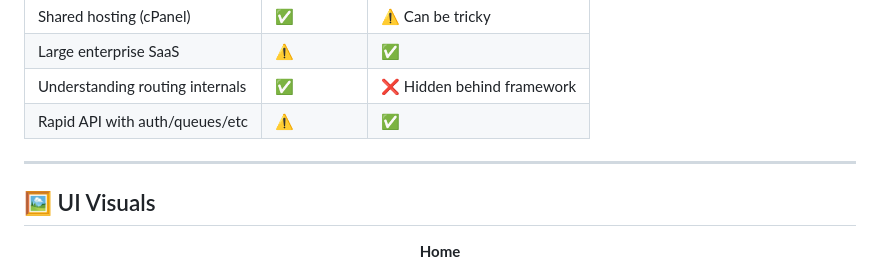
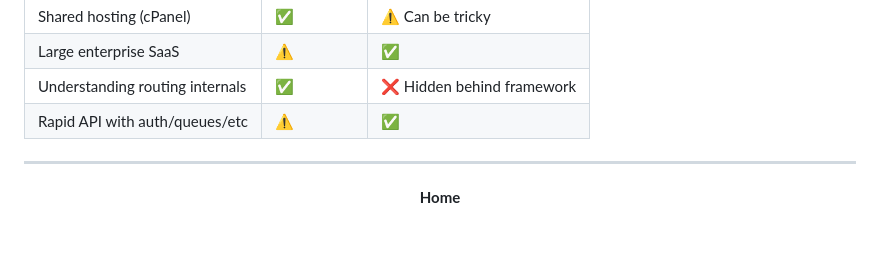
Before and after one commit to rodrigomarcelo643/vanilla-php-mvc-starterkit, a Markdown page: README.md, the part around the change. Drawn GitHub-style; blank space fills up the shorter version.

Commit message:
docs: Remove UI Visuals section
Remove UI Visuals section from README

```diff
--- a/README.md
+++ b/README.md
@@ -90,7 +90,6 @@ The patterns here are intentionally **Laravel-inspired** — so once you underst
 
 ---
 
-## 🖼️ UI Visuals
 
 <div align="center">
 
```
